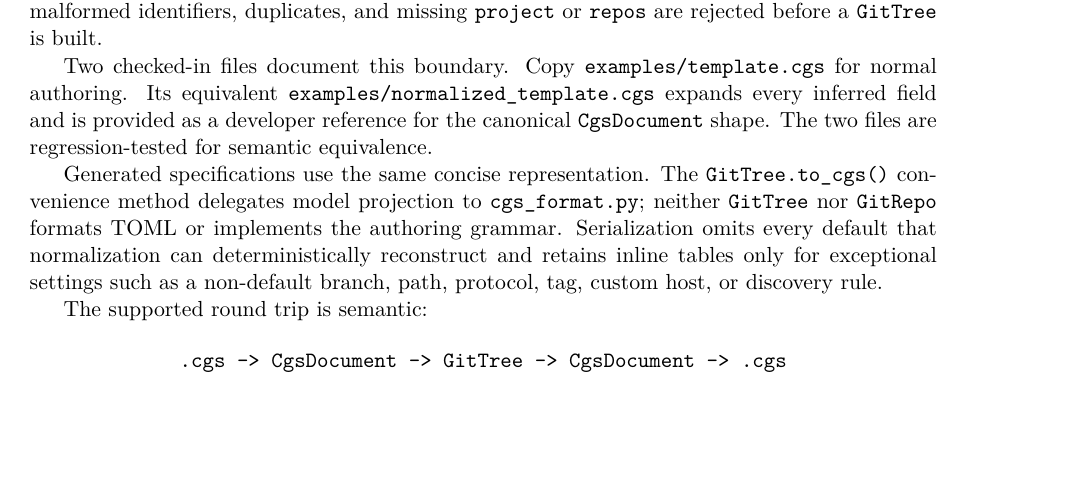
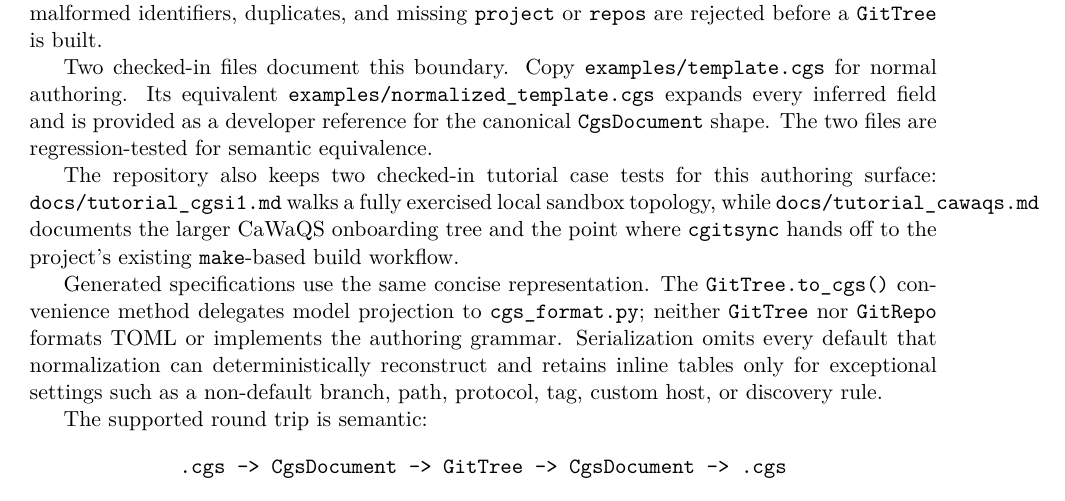
Before and after one commit to flipoyo/ComplexGitSync, a LaTeX document (docs/main.tex, which reads docs/Text/user_guide.tex): part of page 10 of 13, cut so that both start at the same text, the shorter picture padded with empty space. Compiled offline with pdfLaTeX.

Commit message:
docs: add CaWaQS case test to user guide
Co-authored-by: flipoyo <77646946+flipoyo@users.noreply.github.com>

```diff
--- a/docs/Text/user_guide.tex
+++ b/docs/Text/user_guide.tex
@@ -518,6 +518,12 @@ Two checked-in files document this boundary. Copy
 provided as a developer reference for the canonical \texttt{CgsDocument}
 shape. The two files are regression-tested for semantic equivalence.
 
+The repository also keeps two checked-in tutorial case tests for this
+authoring surface: \texttt{docs/tutorial\_cgsi1.md} walks a fully exercised
+local sandbox topology, while \texttt{docs/tutorial\_cawaqs.md} documents the
+larger CaWaQS onboarding tree and the point where \cgscli{} hands off to the
+project's existing \texttt{make}-based build workflow.
+
 Generated specifications use the same concise representation. The
 \texttt{GitTree.to\_cgs()} convenience method delegates model projection to
 \texttt{cgs\_format.py}; neither \texttt{GitTree} nor \texttt{GitRepo} formats
```
